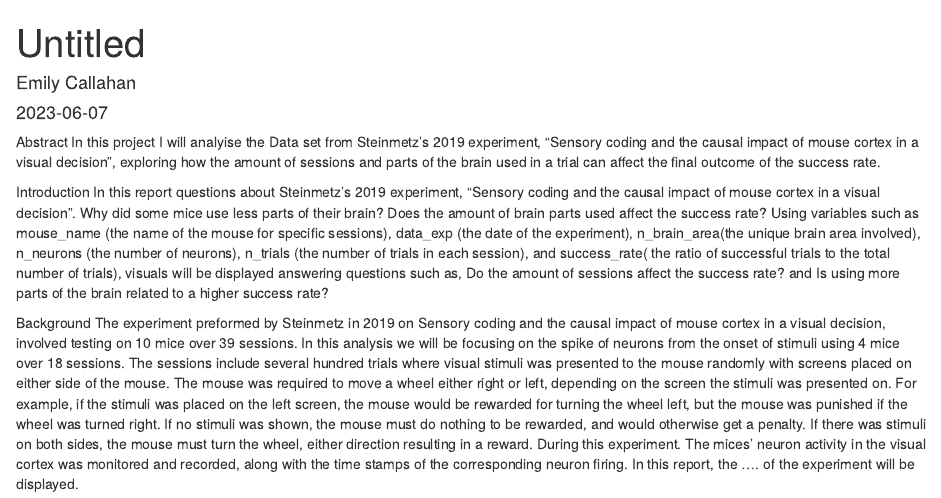
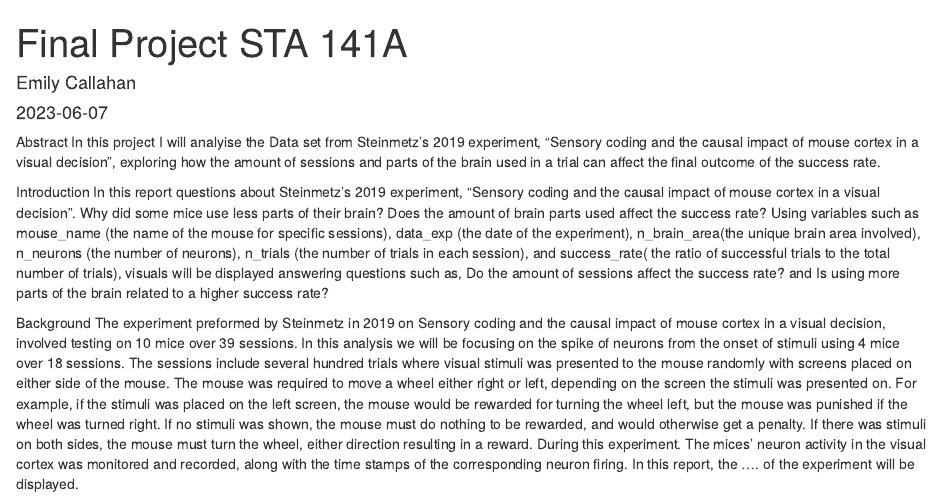
Before and after one commit to emilycallahan/final-project-141, an R Markdown document (FInalProject.Rmd): the page in a window 1100 px wide, from its top. Rendered offline with R 4.5, knitr and Pandoc, with nearby package versions; some code elsewhere in the file could not run offline.

Commit message:
Add files via upload

```diff
--- a/FInalProject.Rmd
+++ b/FInalProject.Rmd
@@ -1,5 +1,5 @@
 ---
-title: "Untitled"
+title: "Final Project STA 141A"
 author: "Emily Callahan"
 date: "2023-06-07"
 output: html_document
```
